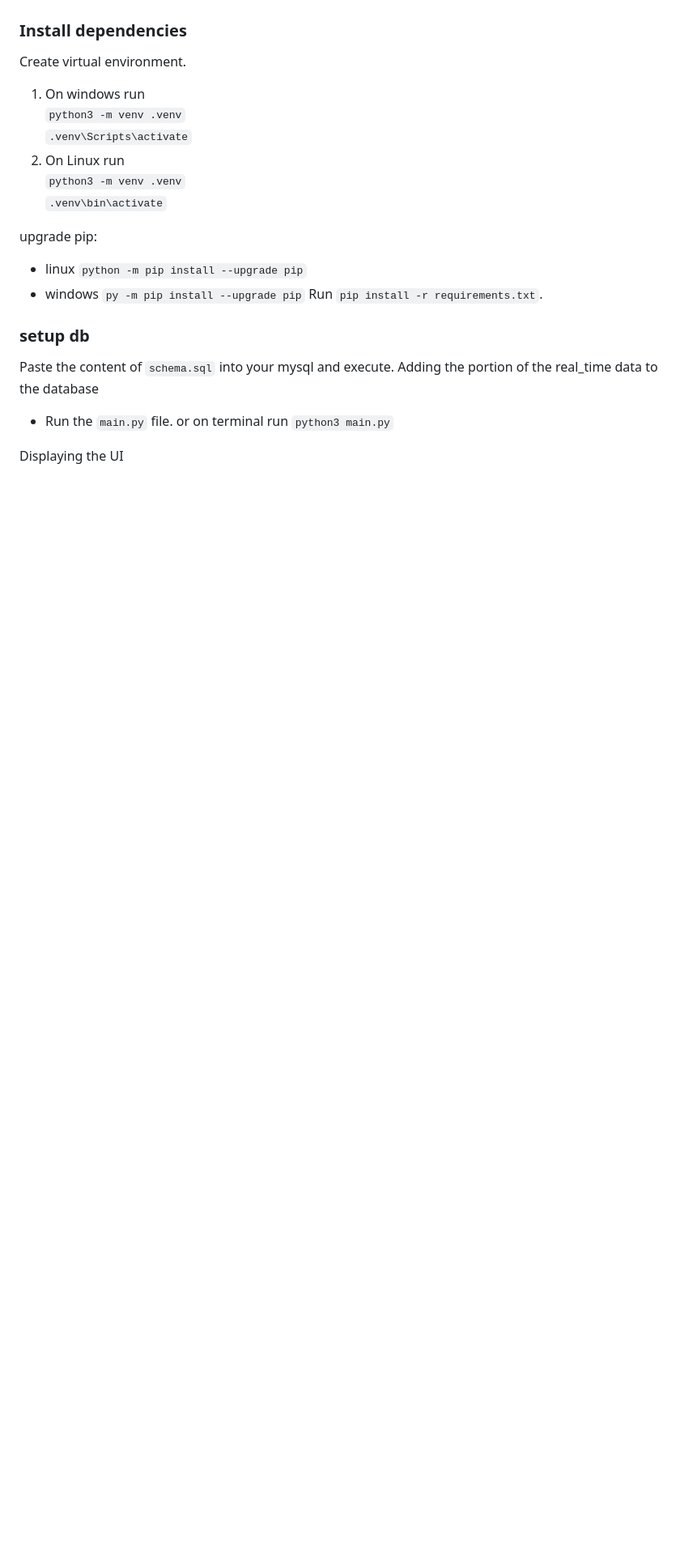
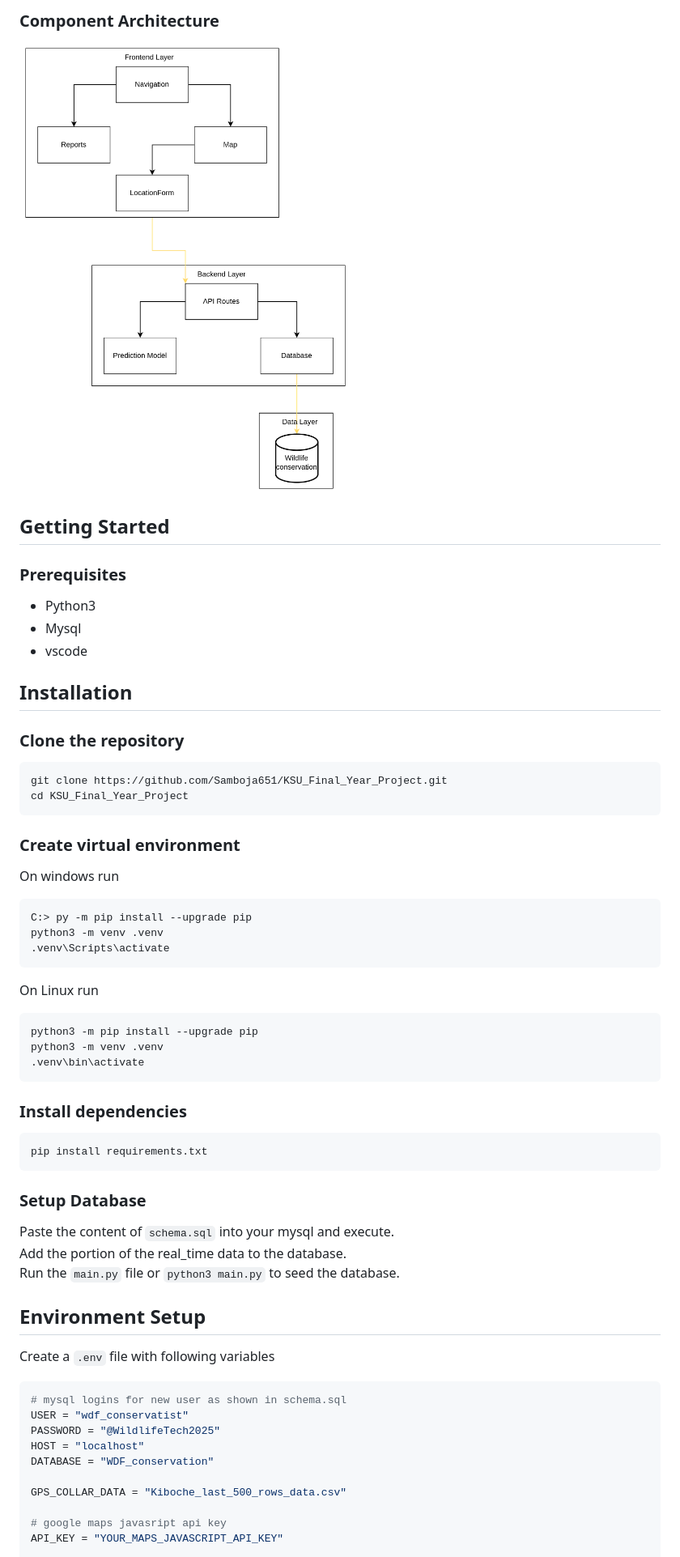
Before and after one commit to Samboja651/AI_WILDLIFE_RANGER, a Markdown page: README.md, the part around the change printed below. Shown: that part at 81% size. Rendered like a GitHub page; pictures changed too: static/images/component-architecture.png (added); blank space fills up the shorter version.

````diff
--- a/README.md
+++ b/README.md
@@ -11,27 +24,67 @@ Open mysql, copy, paste and run the schema.sql. **Note- I made changes to the sc
+### Component Architecture
+
+![component-architecture](./static/images/component-architecture.png)
+
+## Getting Started
+
+### Prerequisites
+
+- Python3
+- Mysql
+- vscode
+
+## Installation
+
+### Clone the repository
+
+```bash
+git clone https://github.com/Samboja651/KSU_Final_Year_Project.git
+cd KSU_Final_Year_Project
+```
+
+### Create virtual environment
+
+On windows run
+
+```bash
+C:> py -m pip install --upgrade pip
+python3 -m venv .venv
+.venv\Scripts\activate
+```
+
+On Linux run
+
+```bash
+python3 -m pip install --upgrade pip
+python3 -m venv .venv
+.venv\bin\activate
+```
 
 ### Install dependencies
 
-Create virtual environment.
+```bash
+pip install requirements.txt
+```
 
-1. On windows run \
-   `python3 -m venv .venv` \
-   `.venv\Scripts\activate`
-2. On Linux run \
-   `python3 -m venv .venv` \
-   `.venv\bin\activate`
+### Setup Database
 
-upgrade pip:
+Paste the content of `schema.sql` into your mysql and execute.\
+Add the portion of the real_time data to the database.\
+Run the `main.py` file or `python3 main.py` to seed the database.
 
-- linux `python -m pip install --upgrade pip`
-- windows `py -m pip install --upgrade pip`
-Run `pip install -r requirements.txt`.
+## Environment Setup
 
-### setup db
+Create a `.env` file with following variables
 
-Paste the content of `schema.sql` into your mysql and execute.
-Adding the portion of the real_time data to the database
+```env
+# mysql logins for new user as shown in schema.sql
+USER = "wdf_conservatist"
+PASSWORD = "@WildlifeTech2025"
+HOST = "localhost"
+DATABASE = "WDF_conservation"
 
-- Run the `main.py` file. or on terminal run `python3 main.py`
+GPS_COLLAR_DATA = "Kiboche_last_500_rows_data.csv"
 
-Displaying the UI
+# google maps javasript api key
+API_KEY = "YOUR_MAPS_JAVASCRIPT_API_KEY"
 
````
Also changed, not shown: other parts of README.md (+63 -57 lines), test-plan.md (+1 -1 lines), static/images/prediction-flow.png (added), static/images/system-overview.png (added), 1 other file.
